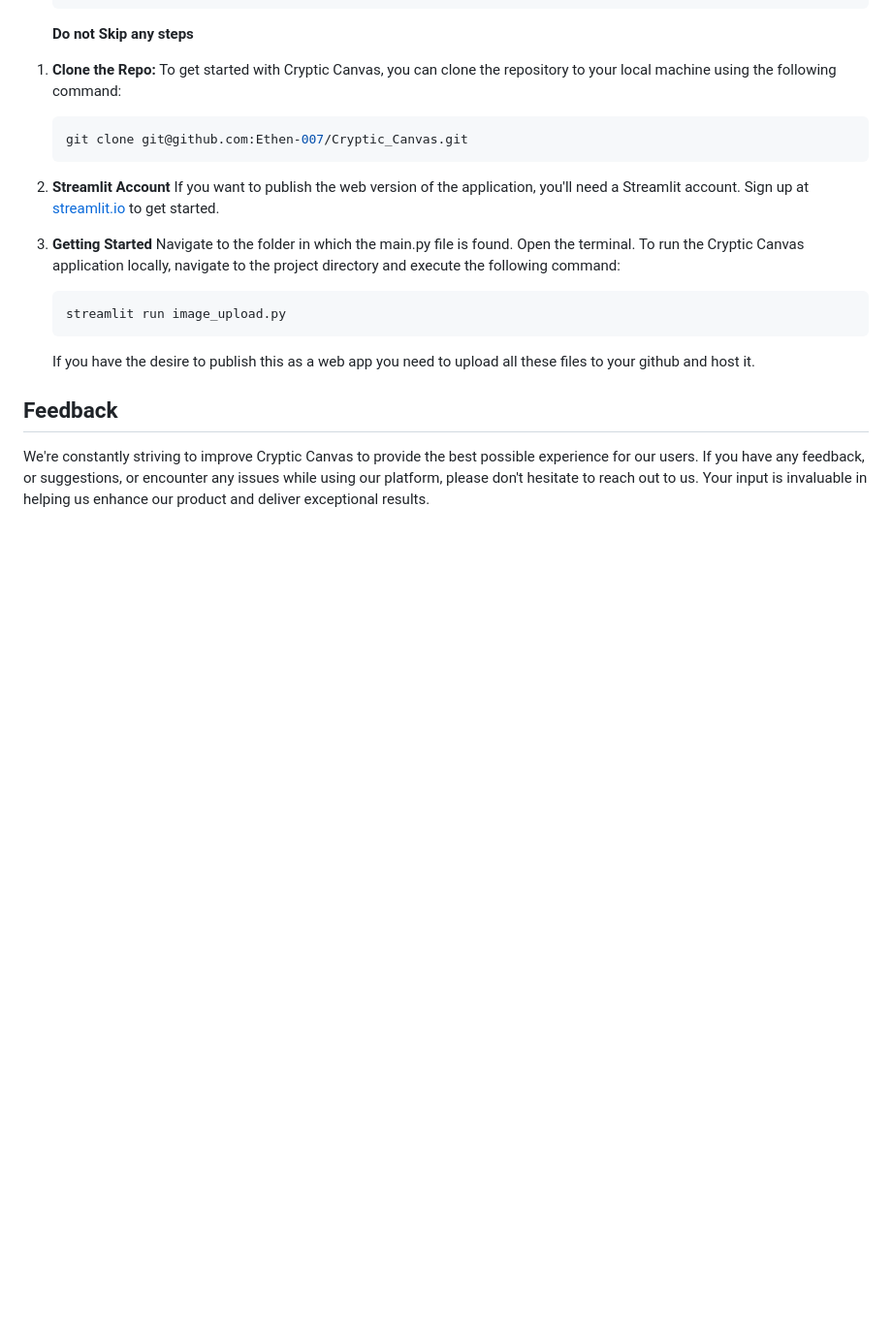
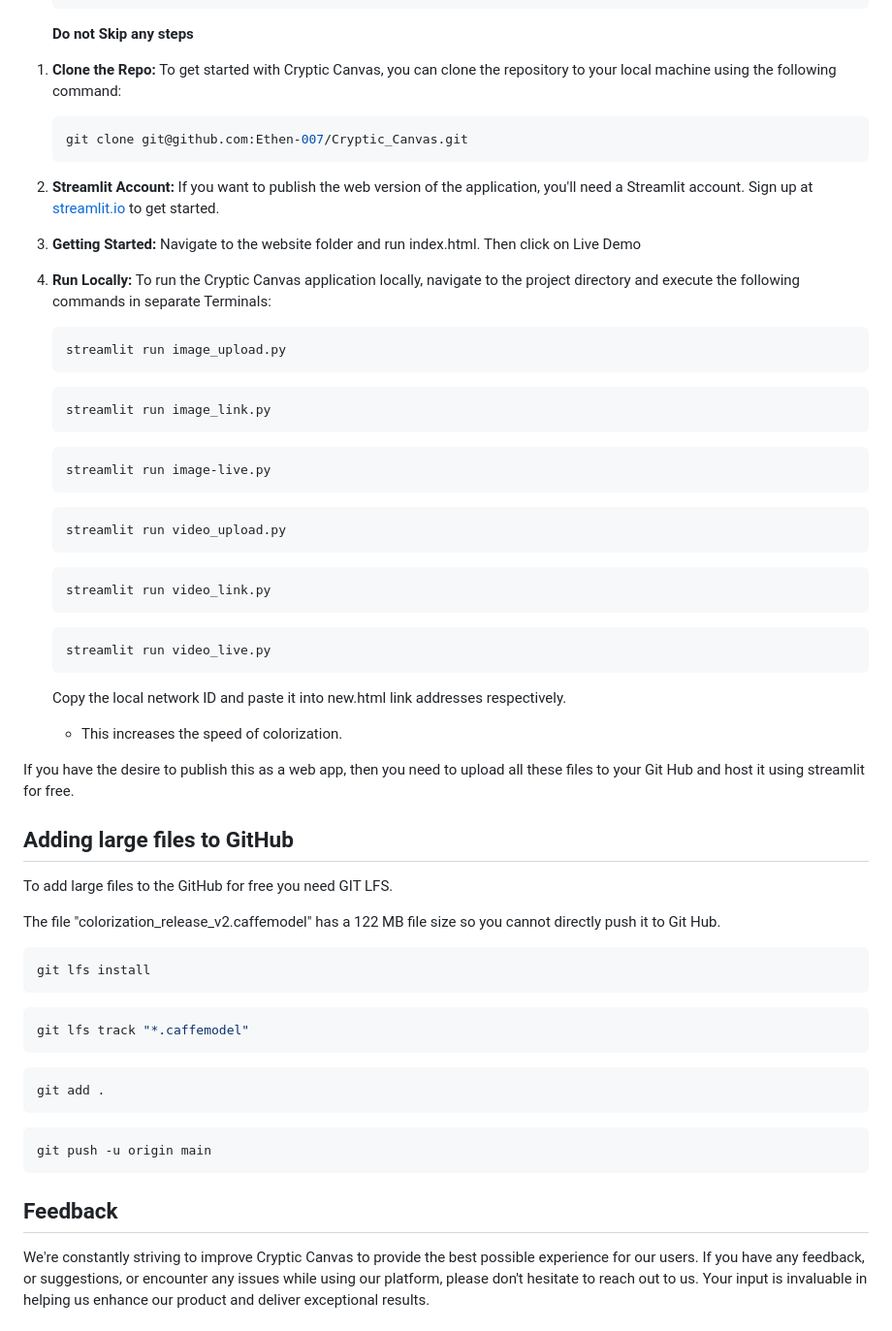
Before and after one commit to Ethen-007/Cryptic_Canvas, a Markdown page: README.md, the part around the change. Shown at 97% size. Rendered like a GitHub page; blank space fills up the shorter version.

Commit message:
added images and proper links to readme

````diff
--- a/README.md
+++ b/README.md
@@ -56,22 +56,63 @@ To start using Cryptic Canvas, simply follow these steps:
 
 1. **Clone the Repo:**
    To get started with Cryptic Canvas, you can clone the repository to your local machine using the following command:
-
    ```bash
    git clone git@github.com:Ethen-007/Cryptic_Canvas.git
    ```
-
-2. **Streamlit Account**
+2. **Streamlit Account:**
    If you want to publish the web version of the application, you'll need a Streamlit account. Sign up at [streamlit.io](https://streamlit.io/) to get started.
 
-3. **Getting Started**
-   Navigate to the folder in which the main.py file is found.
-   Open the terminal.
-   To run the Cryptic Canvas application locally, navigate to the project directory and execute the following command:
+3. **Getting Started:**
+   Navigate to the website folder and run index.html.
+   Then click on Live Demo
+
+4. **Run Locally:**
+   To run the Cryptic Canvas application locally, navigate to the project directory
+   and execute the following commands in separate Terminals:
    ```bash
    streamlit run image_upload.py
    ```
-   If you have the desire to publish this as a web app you need to upload all these files to your github and host it.
+   ```bash
+   streamlit run image_link.py
+   ```
+   ```bash
+   streamlit run image-live.py
+   ```
+   ```bash
+   streamlit run video_upload.py
+   ```
+   ```bash
+   streamlit run video_link.py
+   ```
+   ```bash
+   streamlit run video_live.py
+   ```
+   Copy the local network ID and paste it into new.html link addresses respectively.
+   - This increases the speed of colorization.
+
+If you have the desire to publish this as a web app, then you need to upload all these files to your Git Hub and host it using streamlit for free.
+
+## Adding large files to GitHub
+
+To add large files to the GitHub for free you need GIT LFS.
+
+The file "colorization_release_v2.caffemodel" has a 122 MB file size so you cannot directly push it to Git Hub.
+
+```bash
+git lfs install
+```
+
+```bash
+git lfs track "*.caffemodel"
+```
+
+```bash
+git add .
+```
+
+```bash
+git push -u origin main
+```
 
 ## Feedback
 
````
